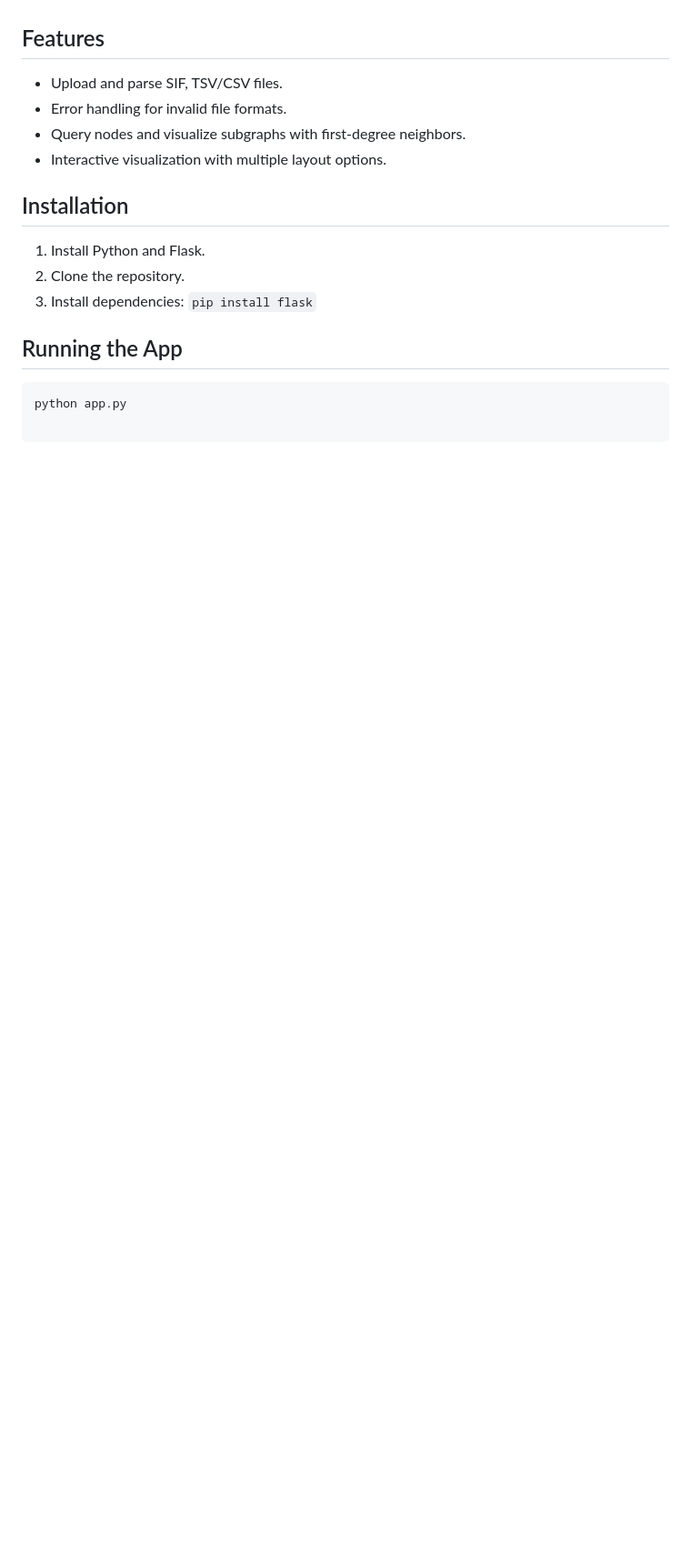
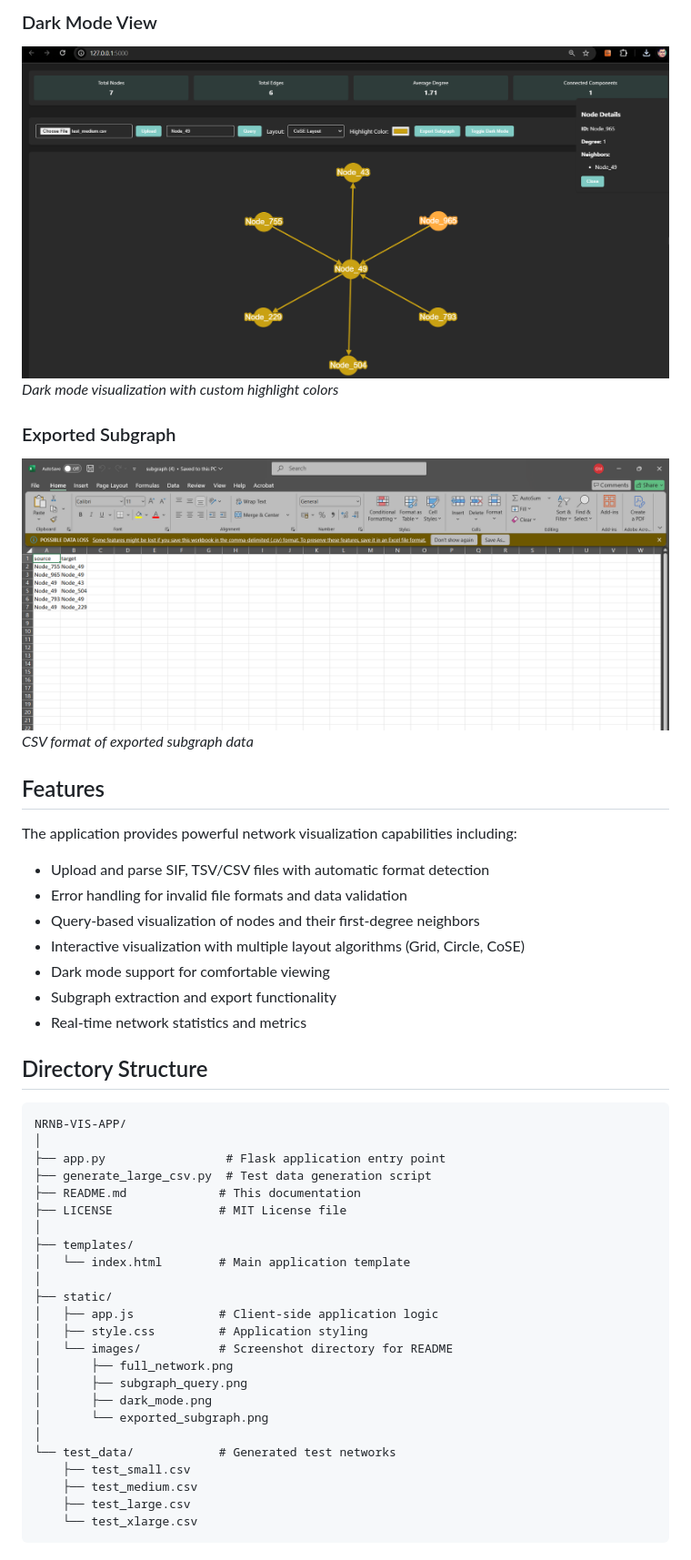
Before and after one commit to GautamBytes/network-viz-app, a Markdown page: README.md, the part around one of its changes. Shown at 91% size. Drawn GitHub-style; pictures changed too: images/dark_mode.png (added), images/exported_subgraph.png (added); blank space fills up the shorter version.

````diff
--- a/README.md
+++ b/README.md
@@ -4,15 +17,49 @@ A Flask-based web app for visualizing large networks using Cytoscape.js.
+### Dark Mode View
+![Dark Mode Interface](images/dark_mode.png)
+*Dark mode visualization with custom highlight colors*
+
+### Exported Subgraph
+![Exported Data](images/exported_subgraph.png)
+*CSV format of exported subgraph data*
 
 ## Features
-- Upload and parse SIF, TSV/CSV files.
-- Error handling for invalid file formats.
-- Query nodes and visualize subgraphs with first-degree neighbors.
-- Interactive visualization with multiple layout options.
 
-## Installation
-1. Install Python and Flask.
-2. Clone the repository.
-3. Install dependencies: `pip install flask`
+The application provides powerful network visualization capabilities including:
 
-## Running the App
-```bash
-python app.py
+- Upload and parse SIF, TSV/CSV files with automatic format detection
+- Error handling for invalid file formats and data validation
+- Query-based visualization of nodes and their first-degree neighbors
+- Interactive visualization with multiple layout algorithms (Grid, Circle, CoSE)
+- Dark mode support for comfortable viewing
+- Subgraph extraction and export functionality
+- Real-time network statistics and metrics
+
+## Directory Structure
+
+```
+NRNB-VIS-APP/
+│
+├── app.py                 # Flask application entry point
+├── generate_large_csv.py  # Test data generation script
+├── README.md             # This documentation
+├── LICENSE               # MIT License file
+│
+├── templates/
+│   └── index.html        # Main application template
+│
+├── static/
+│   ├── app.js            # Client-side application logic
+│   ├── style.css         # Application styling
+│   └── images/           # Screenshot directory for README
+│       ├── full_network.png
+│       ├── subgraph_query.png
+│       ├── dark_mode.png
+│       └── exported_subgraph.png
+│
+└── test_data/            # Generated test networks
+    ├── test_small.csv
+    ├── test_medium.csv
+    ├── test_large.csv
+    └── test_xlarge.csv
+```
+
````
Also changed, not shown: other parts of README.md (+136 -1 lines), images/full_network.png (added), images/subgraph_query.png (added), 16 other files.
